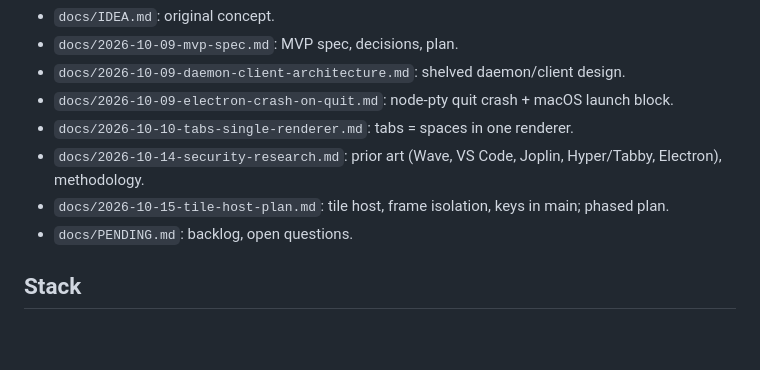
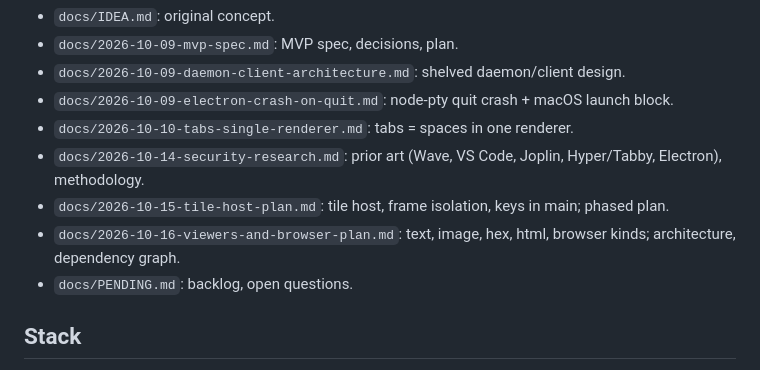
Before and after one commit to slezica/tie, a Markdown page: AGENTS.md, the part around the change. Rendered like a GitHub page; blank space fills up the shorter version.

Commit message:
docs: viewers and browser plan (architecture, dependency graph, phases)

```diff
--- a/AGENTS.md
+++ b/AGENTS.md
@@ -27,6 +27,7 @@ Full-screen Electron workspace: tabs of tiles (terminals; sandboxed content fram
 - `docs/2026-10-10-tabs-single-renderer.md`: tabs = spaces in one renderer.
 - `docs/2026-10-14-security-research.md`: prior art (Wave, VS Code, Joplin, Hyper/Tabby, Electron), methodology.
 - `docs/2026-10-15-tile-host-plan.md`: tile host, frame isolation, keys in main; phased plan.
+- `docs/2026-10-16-viewers-and-browser-plan.md`: text, image, hex, html, browser kinds; architecture, dependency graph.
 - `docs/PENDING.md`: backlog, open questions.
 
 ## Stack
```
Also changed, not shown: docs/2026-10-16-viewers-and-browser-plan.md (added, +137 -0 lines).
